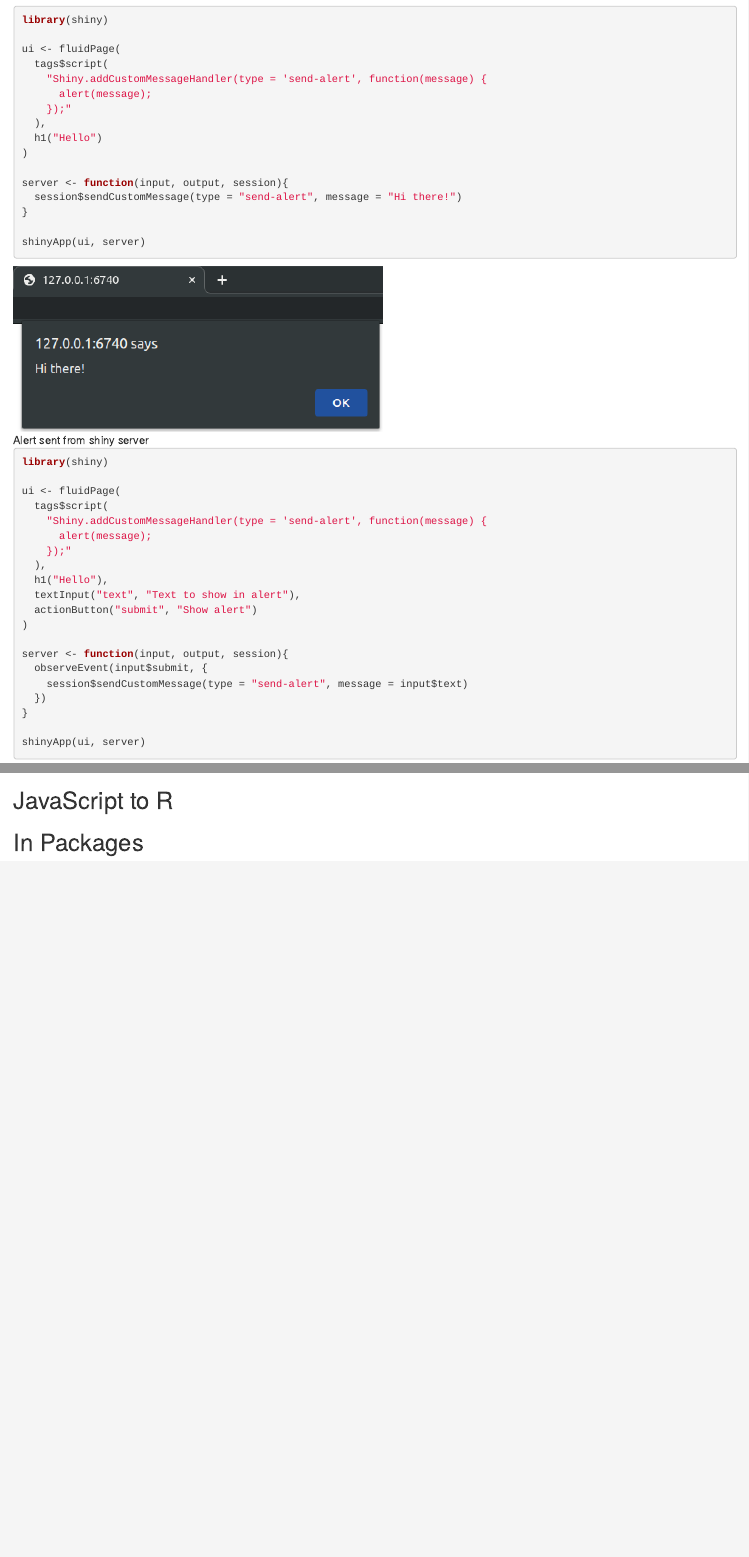
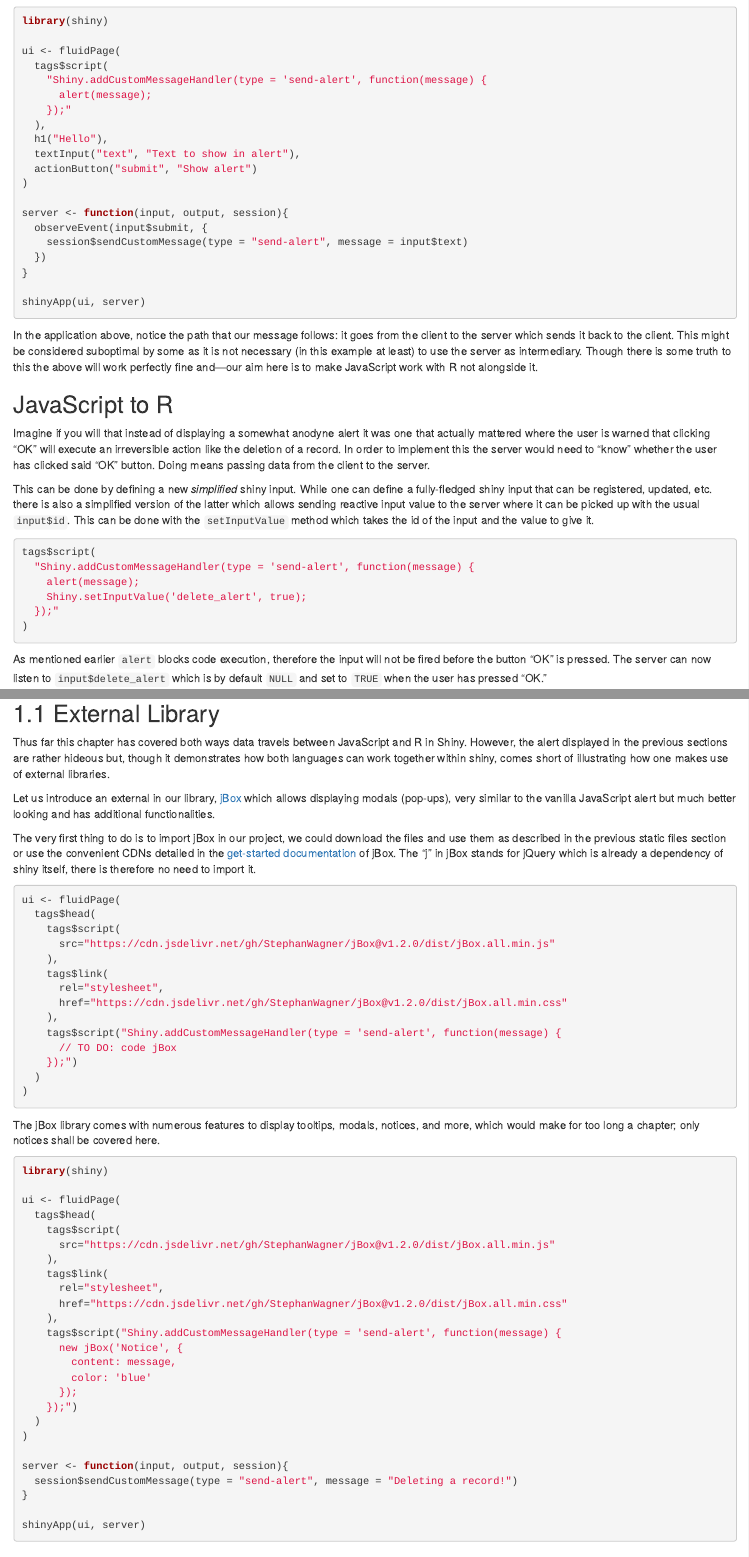
Before and after one commit to JohnCoene/javascript-for-r, an R Markdown document (04-Shiny.Rmd): the page in a window 1100 px wide, from 3760 px down before the commit and from 3930 px down after it, so that both start at the same text, and a second part further down, joined at a grey line. Rendered offline with R 4.5, knitr and Pandoc, with nearby package versions; drawn as R Markdown's standard HTML page in place of the format the file asks for.

Commit message:
use jBox example

````diff
--- a/04-Shiny.Rmd
+++ b/04-Shiny.Rmd
@@ -181,8 +164,3 @@ ui <- fluidPage(
-server <- function(input, output, session){
-  session$sendCustomMessage(type = "send-alert", message = "Hi there!")
-}
-
-shinyApp(ui, server)
 ```
 
 ![Alert sent from shiny server](images/alert-shiny.png)
@@ -210,5 +190,23 @@ server <- function(input, output, session){
 shinyApp(ui, server)
 ```
 
+In the application above, notice the path that our message follows: it goes from the client to the server which sends it back to the client. This might be considered suboptimal by some as it is not necessary (in this example at least) to use the server as intermediary. Though there is some truth to this the above will work perfectly fine and---our aim here is to make JavaScript work with R not alongside it.
+
 ## JavaScript to R {-}
 
+Imagine if you will that instead of displaying a somewhat anodyne alert it was one that actually mattered where the user is warned that clicking "OK" will execute an irreversible action like the deletion of a record. In order to implement this the server would need to "know" whether the user has clicked said "OK" button. Doing means passing data from the client to the server.
+
+This can be done by defining a new _simplified_ shiny input. While one can define a fully-fledged shiny input that can be registered, updated, etc. there is also a simplified version of the latter which allows sending reactive input value to the server where it can be picked up with the usual `input$id`. This can be done with the `setInputValue` method which takes the id of the input and the value to give it.
+
+```r
+tags$script(
+  "Shiny.addCustomMessageHandler(type = 'send-alert', function(message) {
+    alert(message);
+    Shiny.setInputValue('delete_alert', true);
+  });"
+)
+```
+
+As mentioned earlier `alert` blocks code execution, therefore the input will not be fired before the button "OK" is pressed. The server can now listen to `input$delete_alert` which is by default `NULL` and set to `TRUE` when the user has pressed "OK."
+
+```r
@@ -215 +237,56 @@ shinyApp(ui, server)
+## External Library
+
+Thus far this chapter has covered both ways data travels between JavaScript and R in Shiny. However, the alert displayed in the previous sections are rather hideous but, though it demonstrates how both languages can work together within shiny, comes short of illustrating how one makes use of external libraries.
+
+Let us introduce an external in our library, [jBox](https://github.com/StephanWagner/jBox) which allows displaying modals (pop-ups), very similar to the vanilla JavaScript alert but much better looking and has additional functionalities.
+
+The very first thing to do is to import jBox in our project, we could download the files and use them as described in the previous static files section or use the convenient CDNs detailed in the [get-started documentation](https://stephanwagner.me/jBox/get_started) of jBox. The "j" in jBox stands for jQuery which is already a dependency of shiny itself, there is therefore no need to import it.
+
+```r
+ui <- fluidPage(
+  tags$head(
+    tags$script(
+      src="https://cdn.jsdelivr.net/gh/StephanWagner/jBox@v1.2.0/dist/jBox.all.min.js"
+    ),
+    tags$link(
+      rel="stylesheet",
+      href="https://cdn.jsdelivr.net/gh/StephanWagner/jBox@v1.2.0/dist/jBox.all.min.css"
+    ),
+    tags$script("Shiny.addCustomMessageHandler(type = 'send-alert', function(message) {
+      // TO DO: code jBox
+    });")
+  )
+)
+```
+
+The jBox library comes with numerous features to display tooltips, modals, notices, and more, which would make for too long a chapter; only notices shall be covered here.
+
+```r
+library(shiny)
+
+ui <- fluidPage(
+  tags$head(
+    tags$script(
+      src="https://cdn.jsdelivr.net/gh/StephanWagner/jBox@v1.2.0/dist/jBox.all.min.js"
+    ),
+    tags$link(
+      rel="stylesheet",
+      href="https://cdn.jsdelivr.net/gh/StephanWagner/jBox@v1.2.0/dist/jBox.all.min.css"
+    ),
+    tags$script("Shiny.addCustomMessageHandler(type = 'send-alert', function(message) {
+      new jBox('Notice', {
+        content: message,
+        color: 'blue'
+      });
+    });")
+  )
+)
+
+server <- function(input, output, session){
+  session$sendCustomMessage(type = "send-alert", message = "Deleting a record!")
+}
+
+shinyApp(ui, server)
+```
+
 ## In Packages {-}
````
Also changed, not shown: 04-Shiny.Rmd (53 more changed lines).
